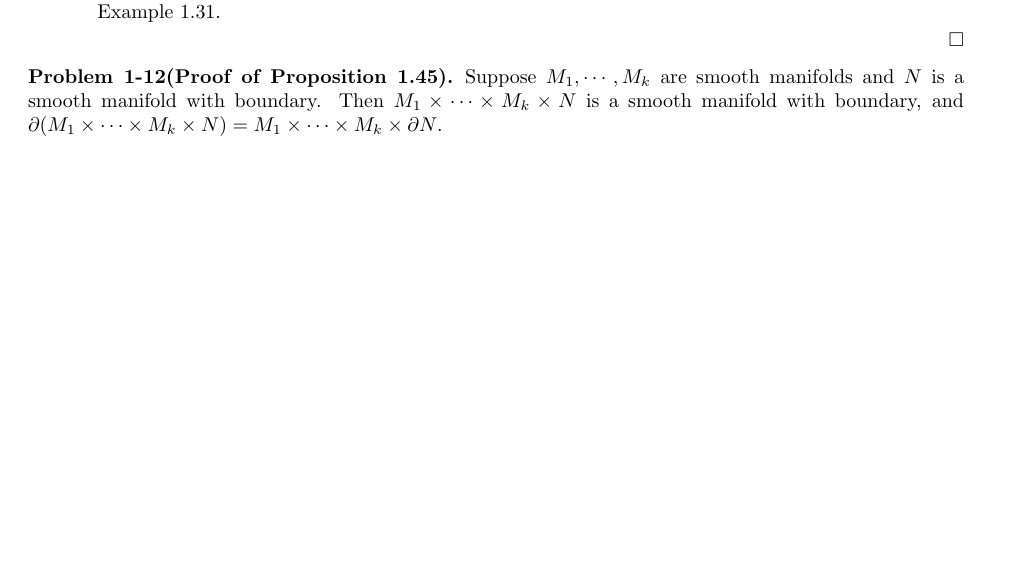
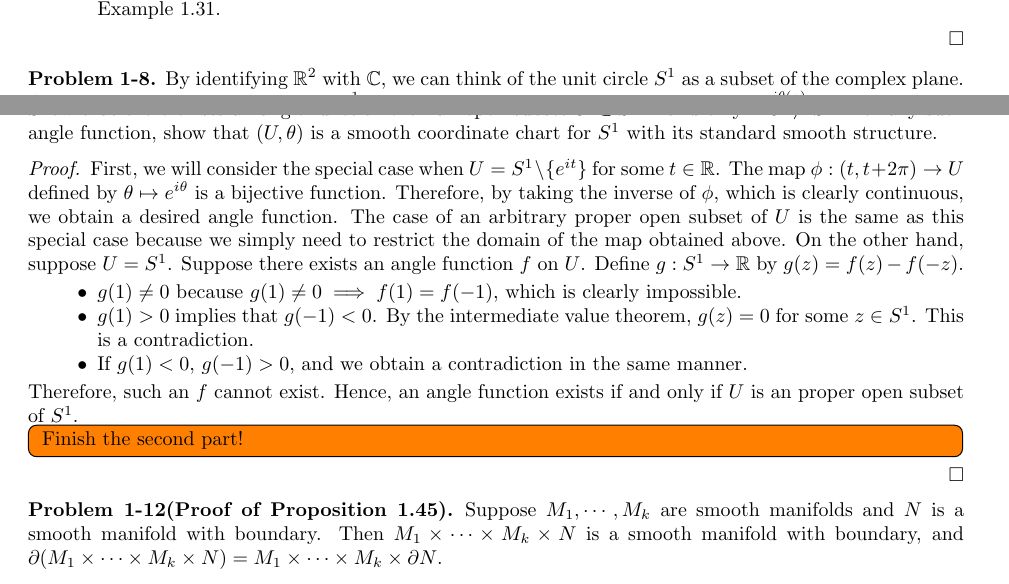
Before and after one commit to hidenori-shinohara/smooth_manifolds, a LaTeX paper (introduction_to_smooth_manifolds_notes.tex, which reads chapter1.tex): part of page 5 of 17 before the commit and two parts of pages 5 and 6 of 18 after it, the two joined at a grey line, cut so that both start at the same text, the shorter picture padded with empty space. Compiled offline with pdfLaTeX.

Commit message:
Finish the first part of ex 1-8

```diff
--- a/chapter1.tex
+++ b/chapter1.tex
@@ -358,6 +358,38 @@
   \end{enumerate}
 \end{proof}
 
+\begin{customprob}{1-8}
+  By identifying $\mathbb{R}^2$ with $\mathbb{C}$, we can think of the unit circle $S^1$ as a subset of the complex plane.
+  An angle function on a subset $U \subset S^1$ is a continuous function $\theta: U \rightarrow \mathbb{R}$ such that $e^{i\theta(z)} = z$ for all $z \in U$.
+  Show that there exists an angle function $\theta$ on an open subset $U \subset S^1$ if and only if $U \ne S^1$.
+  For any such angle function, show that $(U, \theta)$ is a smooth coordinate chart for $S^1$ with its standard smooth structure.
+\end{customprob}
+
+\begin{proof}
+  First, we will consider the special case when $U = S^1 \setminus \{ e^{it} \}$ for some $t \in \mathbb{R}$.
+  The map $\phi: (t, t + 2\pi) \rightarrow U$ defined by $\theta \mapsto e^{i\theta}$ is a bijective function.
+  Therefore, by taking the inverse of $\phi$, which is clearly continuous, we obtain a desired angle function.
+  The case of an arbitrary proper open subset of $U$ is the same as this special case because we simply need to restrict the domain of the map obtained above.
+  On the other hand, suppose $U = S^1$.
+  Suppose there exists an angle function $f$ on $U$.
+  Define $g: S^1 \rightarrow \mathbb{R}$ by $g(z) = f(z) - f(-z)$.
+  \begin{itemize}
+    \item
+      $g(1) \ne 0$ because $g(1) \ne 0 \implies f(1) = f(-1)$, which is clearly impossible.
+    \item
+      $g(1) > 0$ implies that $g(-1) < 0$.
+      By the intermediate value theorem, $g(z) = 0$ for some $z \in S^1$.
+      This is a contradiction.
+    \item
+      If $g(1) < 0$, $g(-1) > 0$, and we obtain a contradiction in the same manner.
+  \end{itemize}
+  Therefore, such an $f$ cannot exist.
+  Hence, an angle function exists if and only if $U$ is an proper open subset of $S^1$.
+  \todo[inline,caption={}]{
+    Finish the second part!
+  }
+\end{proof}
+
 \begin{customprob}{1-12(Proof of Proposition 1.45)}
   Suppose $M_1, \cdots, M_k$ are smooth manifolds and $N$ is a smooth manifold with boundary.
   Then $M_1 \times \cdots \times M_k \times N$ is a smooth manifold with boundary, and $\partial (M_1 \times \cdots \times M_k \times N) = M_1 \times \cdots \times M_k \times \partial N$.
```
Also changed, not shown: introduction_to_smooth_manifolds_notes.pdf.
